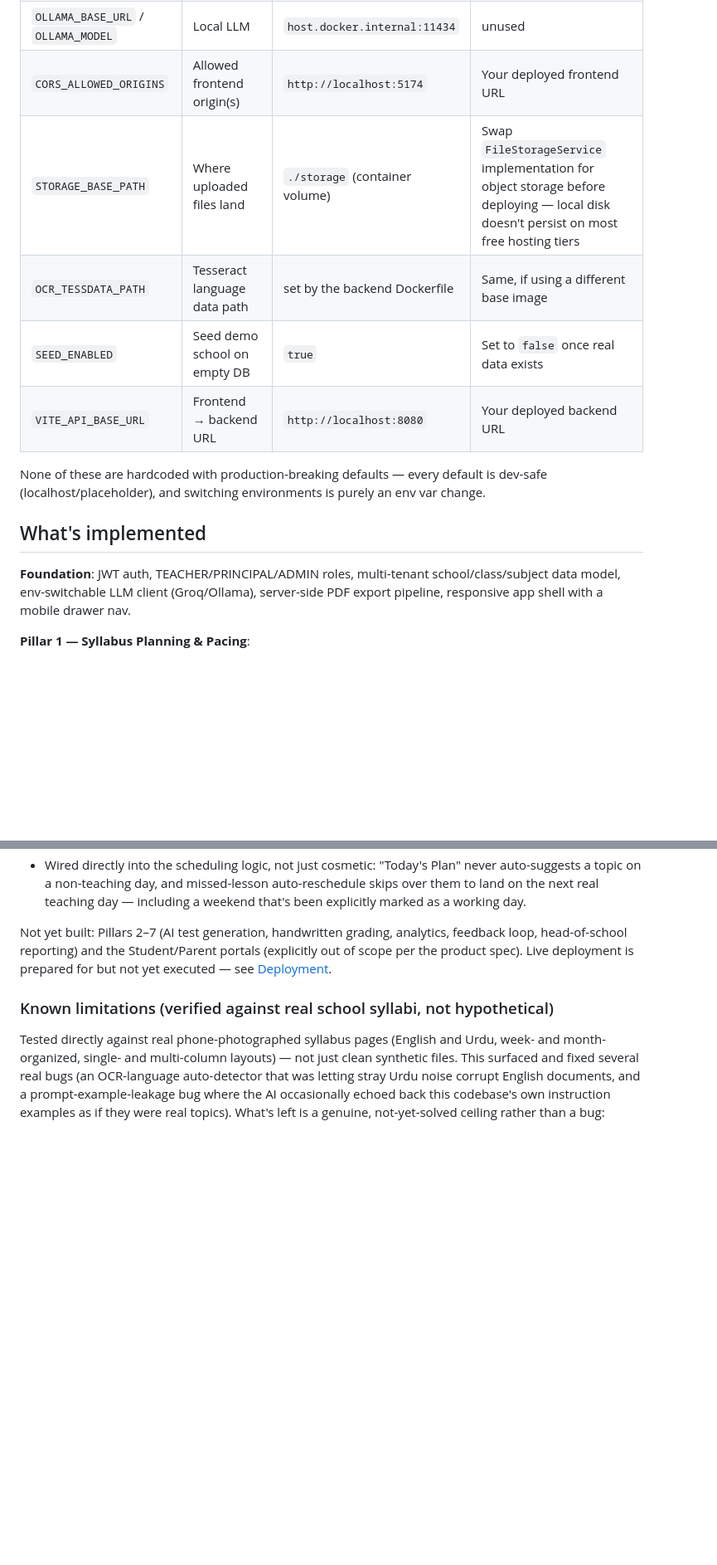
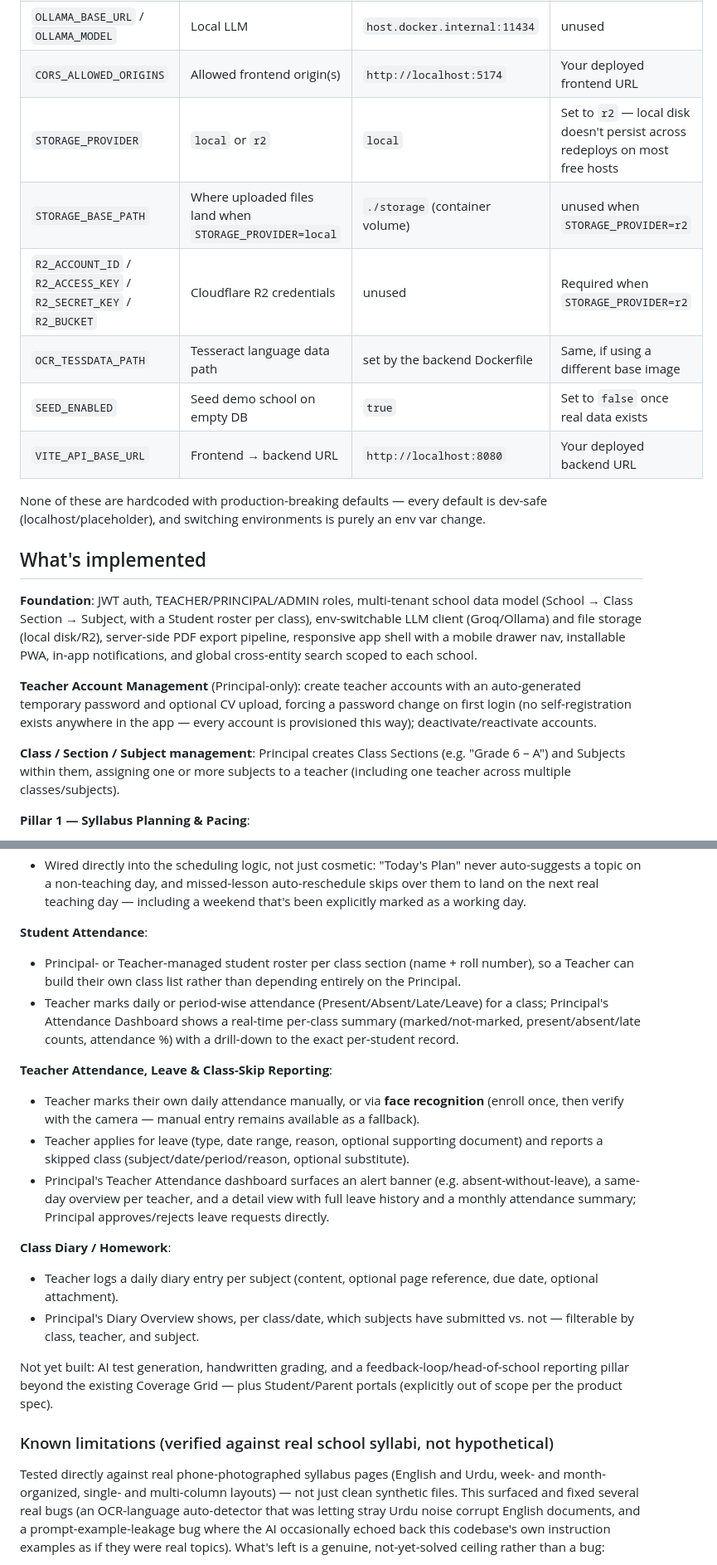
Before and after one commit to NehaKhann/edutrack-ai, a Markdown page: README.md, 2 parts joined by grey strips. Shown at 83% size. Rendered like a GitHub page; blank space fills up the shorter version.

```diff
--- a/README.md
+++ b/README.md
@@ -62,7 +67,9 @@ The database auto-migrates and seeds demo data on first boot. Sign in with any o
 | `GROQ_API_KEY` / `GROQ_MODEL` | Groq API access | unused | Required when `LLM_PROVIDER=groq` |
 | `OLLAMA_BASE_URL` / `OLLAMA_MODEL` | Local LLM | `host.docker.internal:11434` | unused |
 | `CORS_ALLOWED_ORIGINS` | Allowed frontend origin(s) | `http://localhost:5174` | Your deployed frontend URL |
-| `STORAGE_BASE_PATH` | Where uploaded files land | `./storage` (container volume) | Swap `FileStorageService` implementation for object storage before deploying — local disk doesn't persist on most free hosting tiers |
+| `STORAGE_PROVIDER` | `local` or `r2` | `local` | Set to `r2` — local disk doesn't persist across redeploys on most free hosts |
+| `STORAGE_BASE_PATH` | Where uploaded files land when `STORAGE_PROVIDER=local` | `./storage` (container volume) | unused when `STORAGE_PROVIDER=r2` |
+| `R2_ACCOUNT_ID` / `R2_ACCESS_KEY` / `R2_SECRET_KEY` / `R2_BUCKET` | Cloudflare R2 credentials | unused | Required when `STORAGE_PROVIDER=r2` |
 | `OCR_TESSDATA_PATH` | Tesseract language data path | set by the backend Dockerfile | Same, if using a different base image |
 | `SEED_ENABLED` | Seed demo school on empty DB | `true` | Set to `false` once real data exists |
 | `VITE_API_BASE_URL` | Frontend → backend URL | `http://localhost:8080` | Your deployed backend URL |
@@ -71,7 +78,11 @@ None of these are hardcoded with production-breaking defaults — every default
 
 ## What's implemented
 
-**Foundation**: JWT auth, TEACHER/PRINCIPAL/ADMIN roles, multi-tenant school/class/subject data model, env-switchable LLM client (Groq/Ollama), server-side PDF export pipeline, responsive app shell with a mobile drawer nav.
+**Foundation**: JWT auth, TEACHER/PRINCIPAL/ADMIN roles, multi-tenant school data model (School → Class Section → Subject, with a Student roster per class), env-switchable LLM client (Groq/Ollama) and file storage (local disk/R2), server-side PDF export pipeline, responsive app shell with a mobile drawer nav, installable PWA, in-app notifications, and global cross-entity search scoped to each school.
+
+**Teacher Account Management** (Principal-only): create teacher accounts with an auto-generated temporary password and optional CV upload, forcing a password change on first login (no self-registration exists anywhere in the app — every account is provisioned this way); deactivate/reactivate accounts.
+
+**Class / Section / Subject management**: Principal creates Class Sections (e.g. "Grade 6 – A") and Subjects within them, assigning one or more subjects to a teacher (including one teacher across multiple classes/subjects).
 
 **Pillar 1 — Syllabus Planning & Pacing**:
 - **Upload → Review/Edit → Confirm → Plan**, a deliberate multi-step flow rather than "upload and hope": upload one or more scanned/typed documents at once (PDF, Word .doc/.docx, or a photo/scan JPG/PNG/WebP — images go through Tesseract OCR in English + Urdu, PDFs with no real text layer are automatically rendered page-by-page and OCR'd too), see the extracted text exactly as pulled from each file, hand-correct anything wrong, then explicitly **Confirm** the syllabus. A second **Planning** tab — where AI topic extraction and the week/month topic list live — stays locked until that confirmation happens, both in the UI and enforced server-side (the extraction endpoint itself rejects an unconfirmed syllabus, so it's a real gate, not just a frontend affordance). Uploading multiple files reports partial success — one unreadable file in a batch doesn't block the rest.
@@ -90,7 +101,20 @@ None of these are hardcoded with production-breaking defaults — every default
 - Editable per-date calendar, not just a fixed weekly pattern: the Principal can click any date and toggle it Working/Off (with an optional reason), bulk-apply a status across a date range or a specific weekday (e.g. "all Saturdays this term"), and reset any date back to its default. Only real exceptions are stored — a date matching the school's default weekly pattern is never persisted as its own row — with a who/when audit trail on every active override.
 - Wired directly into the scheduling logic, not just cosmetic: "Today's Plan" never auto-suggests a topic on a non-teaching day, and missed-lesson auto-reschedule skips over them to land on the next real teaching day — including a weekend that's been explicitly marked as a working day.
 
-Not yet built: Pillars 2–7 (AI test generation, handwritten grading, analytics, feedback loop, head-of-school reporting) and the Student/Parent portals (explicitly out of scope per the product spec). Live deployment is prepared for but not yet executed — see [Deployment](#deployment).
+**Student Attendance**:
+- Principal- or Teacher-managed student roster per class section (name + roll number), so a Teacher can build their own class list rather than depending entirely on the Principal.
+- Teacher marks daily or period-wise attendance (Present/Absent/Late/Leave) for a class; Principal's Attendance Dashboard shows a real-time per-class summary (marked/not-marked, present/absent/late counts, attendance %) with a drill-down to the exact per-student record.
+
+**Teacher Attendance, Leave & Class-Skip Reporting**:
+- Teacher marks their own daily attendance manually, or via **face recognition** (enroll once, then verify with the camera — manual entry remains available as a fallback).
+- Teacher applies for leave (type, date range, reason, optional supporting document) and reports a skipped class (subject/date/period/reason, optional substitute).
+- Principal's Teacher Attendance dashboard surfaces an alert banner (e.g. absent-without-leave), a same-day overview per teacher, and a detail view with full leave history and a monthly attendance summary; Principal approves/rejects leave requests directly.
+
+**Class Diary / Homework**:
+- Teacher logs a daily diary entry per subject (content, optional page reference, due date, optional attachment).
+- Principal's Diary Overview shows, per class/date, which subjects have submitted vs. not — filterable by class, teacher, and subject.
+
+Not yet built: AI test generation, handwritten grading, and a feedback-loop/head-of-school reporting pillar beyond the existing Coverage Grid — plus Student/Parent portals (explicitly out of scope per the product spec).
 
 ### Known limitations (verified against real school syllabi, not hypothetical)
 
```
Also changed, not shown: other parts of README.md (+30 -61 lines), TECH_STACK.md (added, +40 -0 lines), TESTING.md (added, +120 -0 lines).
